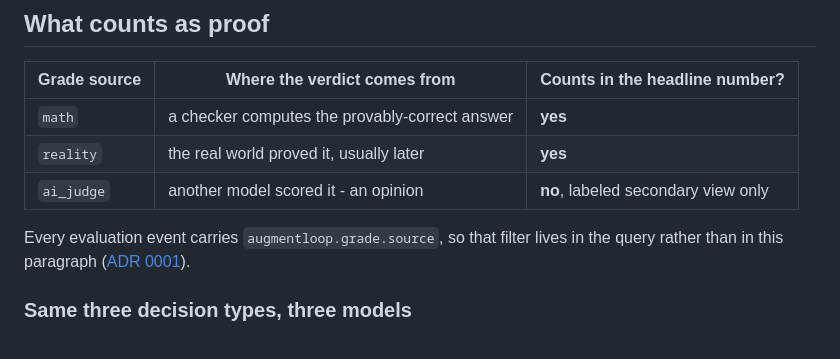
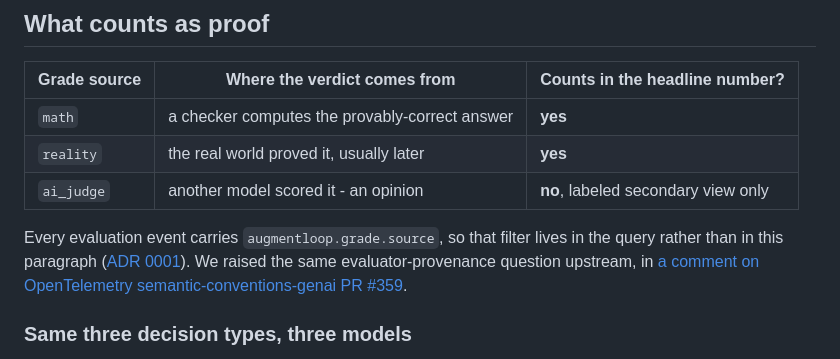
Before and after one commit to mukundheda/augmentloop-signoz-hackathon, a Markdown page: README.md, the part around the change. Rendered like a GitHub page.

```diff
--- a/README.md
+++ b/README.md
@@ -23,7 +23,7 @@ Replay mode is the default. It replays a committed recording deterministically -
 | `reality` | the real world proved it, usually later | **yes** |
 | `ai_judge` | another model scored it - an opinion | **no**, labeled secondary view only |
 
-Every evaluation event carries `augmentloop.grade.source`, so that filter lives in the query rather than in this paragraph ([ADR 0001](docs/adr/0001-machine-checked-grades-only-in-the-headline-metric.md)).
+Every evaluation event carries `augmentloop.grade.source`, so that filter lives in the query rather than in this paragraph ([ADR 0001](docs/adr/0001-machine-checked-grades-only-in-the-headline-metric.md)). We raised the same evaluator-provenance question upstream, in [a comment on OpenTelemetry semantic-conventions-genai PR #359](https://github.com/open-telemetry/semantic-conventions-genai/pull/359#issuecomment-5079243760).
 
 ### Same three decision types, three models
 
```
Also changed, not shown: docs/conventions.md (+1 -1 lines).
